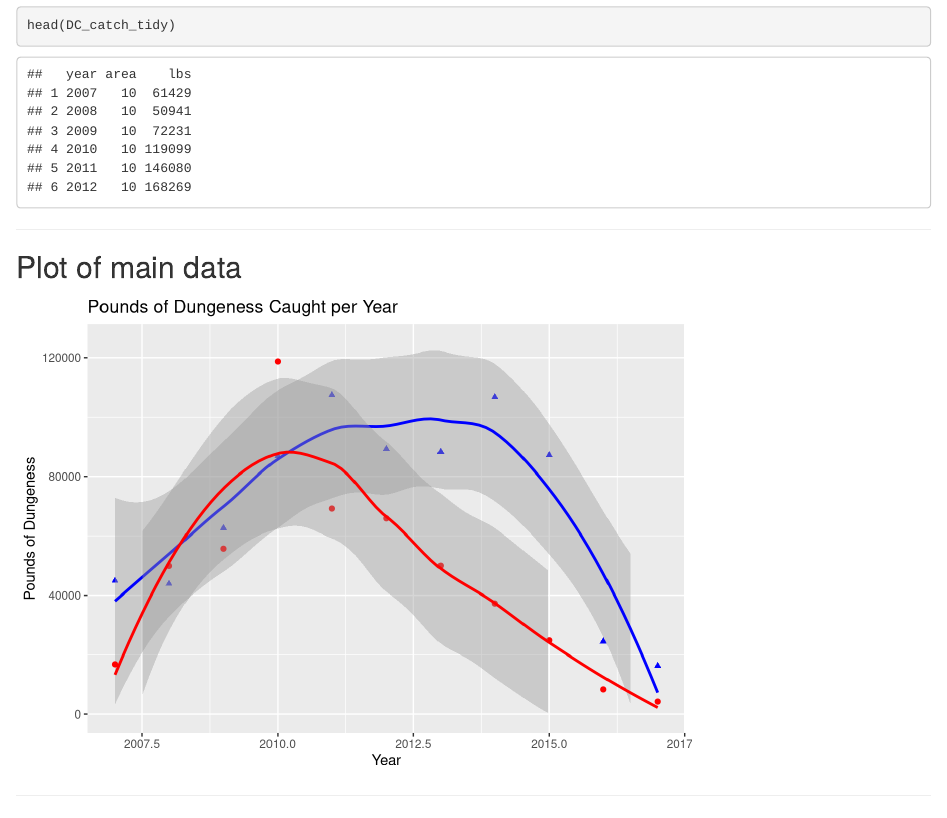
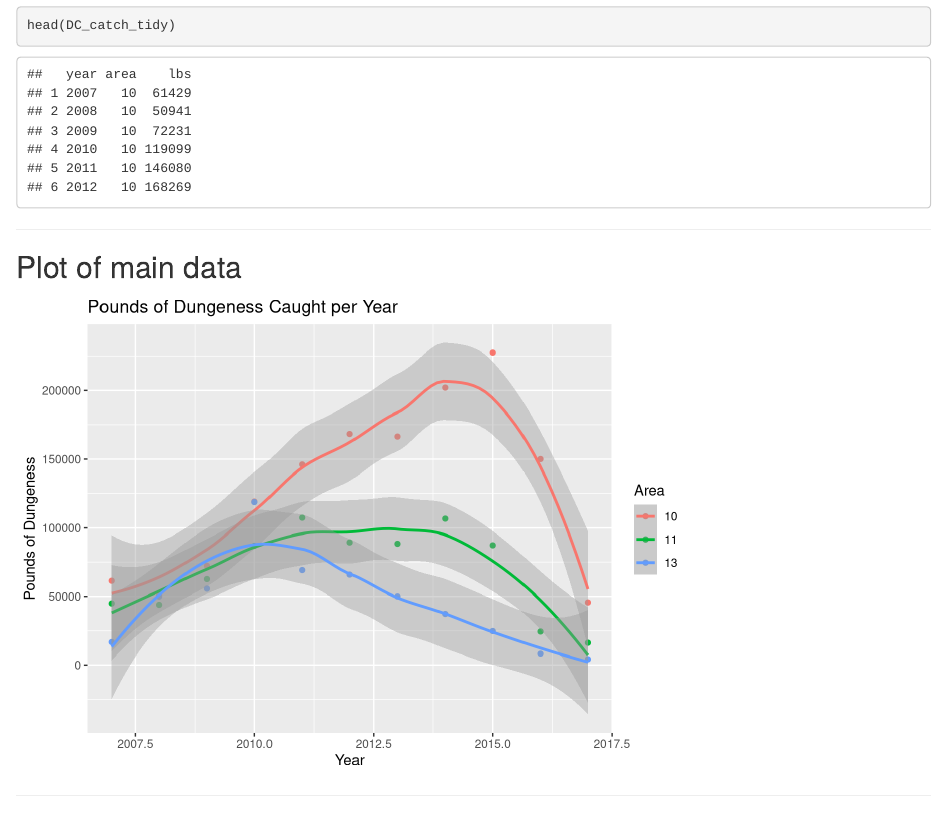
Before and after one commit to course-fish274-2019/Claudia-dungeness, an R Markdown document (Scripts/290_data.Rmd): the page in a window 1100 px wide, from 1680 px down. Rendered offline with R 4.5, knitr and Pandoc, with nearby package versions.

Commit message:
same as last commit

````diff
--- a/Scripts/290_data.Rmd
+++ b/Scripts/290_data.Rmd
@@ -78,15 +78,11 @@ head(DC_catch_tidy)
 ## Plot of main data
 
 ```{r main plot, echo=FALSE, warning=FALSE, message=FALSE}
-ggplot(DC_catch) +
-  geom_point(mapping = aes(x = year, y = lbs_dungeness.11), col = "blue",
-             shape  = "triangle") +
-  geom_smooth(mapping = aes(x = year, y = lbs_dungeness.11), col = "blue") +
-  geom_point(mapping = aes(x = year, y = lbs_dungeness.13), col = "red") +
-  geom_smooth(mapping = aes(x = year, y = lbs_dungeness.13), col = "red") +
-  ylim(0,125000) +
+ggplot(DC_catch_tidy) +
+  geom_point(mapping = aes(x = year, y = lbs, col = area)) +
+  geom_smooth(mapping = aes(x = year, y = lbs, col = area)) +
   labs(title = "Pounds of Dungeness Caught per Year", x = "Year",
-       y = "Pounds of Dungeness")
+       y = "Pounds of Dungeness", col = "Area")
 ```
 
 ---
````
Also changed, not shown: Scripts/290_data.html.
